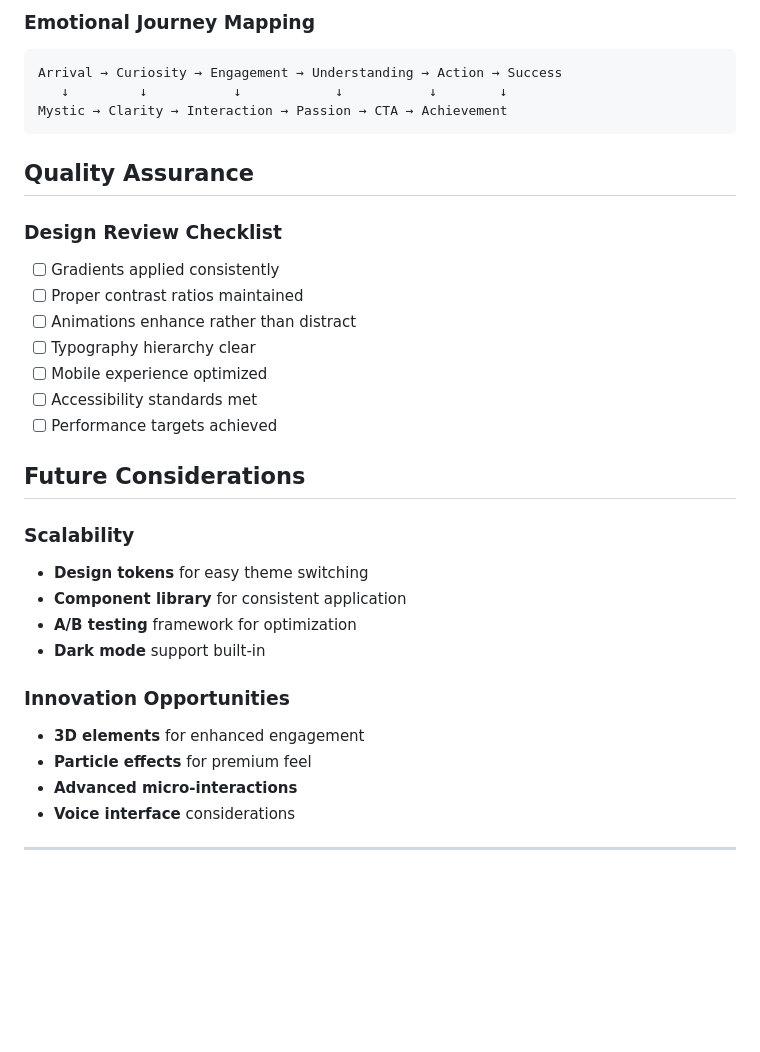
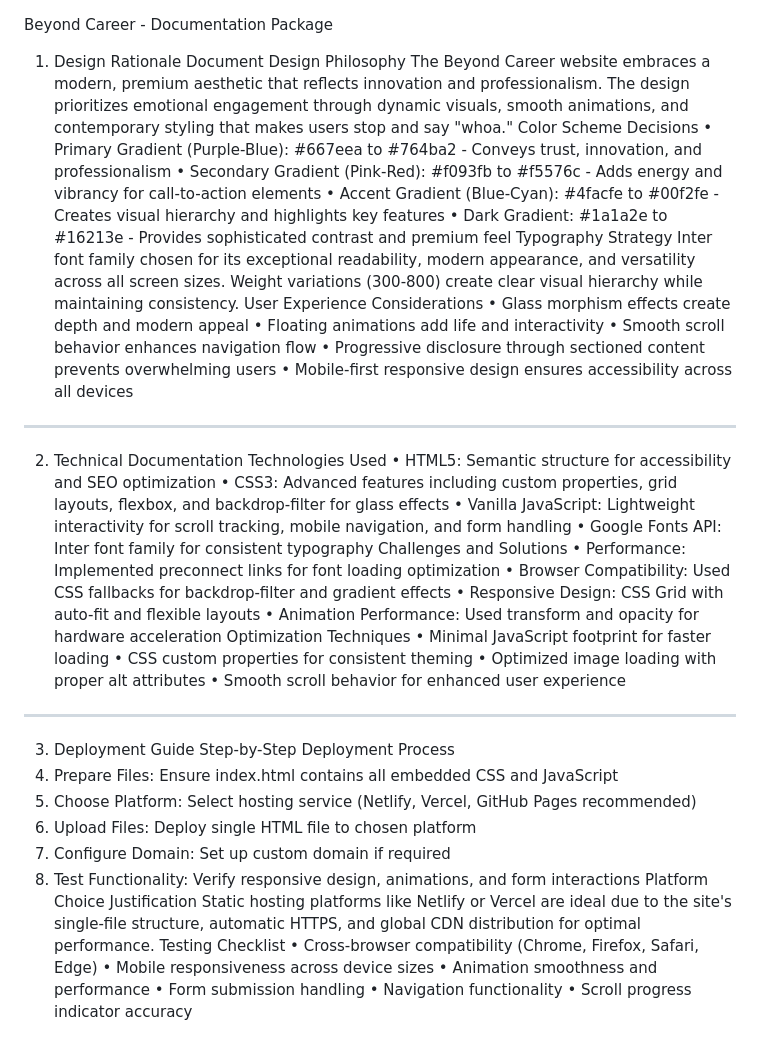
Before and after one commit to ravikirank2018/Beyond-Career, a Markdown page: docs/beyond_career_design_rationale.md, the part around the change printed below. Drawn GitHub-style; blank space fills up the shorter version.

````diff
--- a/docs/beyond_career_design_rationale.md
+++ b/docs/beyond_career_design_rationale.md
@@ -213,33 +1,51 @@ Large Desktop: 1440px+
-### Emotional Journey Mapping
-```
-Arrival → Curiosity → Engagement → Understanding → Action → Success
-   ↓         ↓           ↓            ↓           ↓        ↓
-Mystic → Clarity → Interaction → Passion → CTA → Achievement
-```
-
-## Quality Assurance
-
-### Design Review Checklist
-- [ ] Gradients applied consistently
-- [ ] Proper contrast ratios maintained
-- [ ] Animations enhance rather than distract
-- [ ] Typography hierarchy clear
-- [ ] Mobile experience optimized
-- [ ] Accessibility standards met
-- [ ] Performance targets achieved
-
-## Future Considerations
-
-### Scalability
-- **Design tokens** for easy theme switching
-- **Component library** for consistent application
-- **A/B testing** framework for optimization
-- **Dark mode** support built-in
-
-### Innovation Opportunities
-- **3D elements** for enhanced engagement
-- **Particle effects** for premium feel
-- **Advanced micro-interactions**
-- **Voice interface** considerations
-
----
+Beyond Career - Documentation Package
+1. Design Rationale Document
+Design Philosophy
+The Beyond Career website embraces a modern, premium aesthetic that reflects innovation and professionalism. The design prioritizes emotional engagement through dynamic visuals, smooth animations, and contemporary styling that makes users stop and say "whoa."
+Color Scheme Decisions
+•	Primary Gradient (Purple-Blue): #667eea to #764ba2 - Conveys trust, innovation, and professionalism
+•	Secondary Gradient (Pink-Red): #f093fb to #f5576c - Adds energy and vibrancy for call-to-action elements
+•	Accent Gradient (Blue-Cyan): #4facfe to #00f2fe - Creates visual hierarchy and highlights key features
+•	Dark Gradient: #1a1a2e to #16213e - Provides sophisticated contrast and premium feel
+Typography Strategy
+Inter font family chosen for its exceptional readability, modern appearance, and versatility across all screen sizes. Weight variations (300-800) create clear visual hierarchy while maintaining consistency.
+User Experience Considerations
+•	Glass morphism effects create depth and modern appeal
+•	Floating animations add life and interactivity
+•	Smooth scroll behavior enhances navigation flow
+•	Progressive disclosure through sectioned content prevents overwhelming users
+•	Mobile-first responsive design ensures accessibility across all devices
+________________________________________
+2. Technical Documentation
+Technologies Used
+•	HTML5: Semantic structure for accessibility and SEO optimization
+•	CSS3: Advanced features including custom properties, grid layouts, flexbox, and backdrop-filter for glass effects
+•	Vanilla JavaScript: Lightweight interactivity for scroll tracking, mobile navigation, and form handling
+•	Google Fonts API: Inter font family for consistent typography
+Challenges and Solutions
+•	Performance: Implemented preconnect links for font loading optimization
+•	Browser Compatibility: Used CSS fallbacks for backdrop-filter and gradient effects
+•	Responsive Design: CSS Grid with auto-fit and flexible layouts
+•	Animation Performance: Used transform and opacity for hardware acceleration
+Optimization Techniques
+•	Minimal JavaScript footprint for faster loading
+•	CSS custom properties for consistent theming
+•	Optimized image loading with proper alt attributes
+•	Smooth scroll behavior for enhanced user experience
+________________________________________
+3. Deployment Guide
+Step-by-Step Deployment Process
+1.	Prepare Files: Ensure index.html contains all embedded CSS and JavaScript
+2.	Choose Platform: Select hosting service (Netlify, Vercel, GitHub Pages recommended)
+3.	Upload Files: Deploy single HTML file to chosen platform
+4.	Configure Domain: Set up custom domain if required
+5.	Test Functionality: Verify responsive design, animations, and form interactions
+Platform Choice Justification
+Static hosting platforms like Netlify or Vercel are ideal due to the site's single-file structure, automatic HTTPS, and global CDN distribution for optimal performance.
+Testing Checklist
+•	Cross-browser compatibility (Chrome, Firefox, Safari, Edge)
+•	Mobile responsiveness across device sizes
+•	Animation smoothness and performance
+•	Form submission handling
+•	Navigation functionality
+•	Scroll progress indicator accuracy
````
Also changed, not shown: other parts of docs/beyond_career_design_rationale.md (+0 -212 lines).
